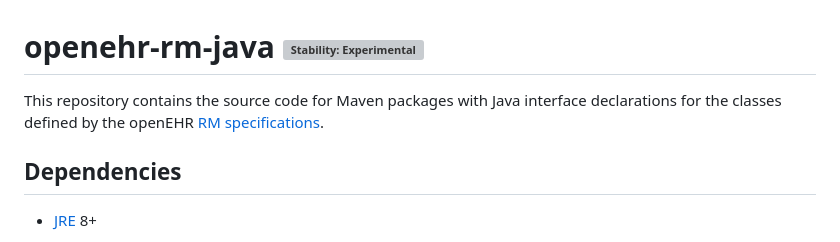
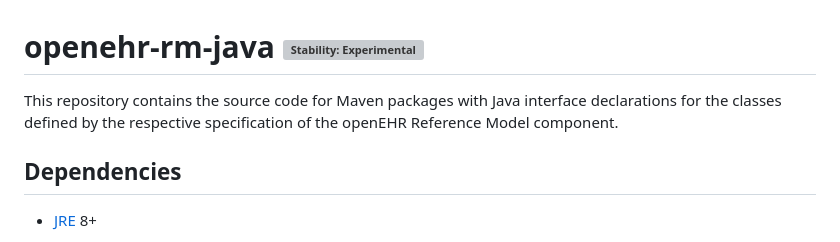
Before and after one commit to openehr4j/openehr-rm-4j, a Markdown page: README.md, the part around the change. Rendered like a GitHub page; grey boxes are pictures that could not be loaded.

Commit message:
docs: improve wording

```diff
--- a/README.md
+++ b/README.md
@@ -1,6 +1,6 @@
 # openehr-rm-java [![Stability: Experimental](https://masterminds.github.io/stability/experimental.svg)](https://masterminds.github.io/stability/experimental.html)
 
-This repository contains the source code for Maven packages with Java interface declarations for the classes defined by the openEHR [RM specifications](https://specifications.openehr.org/releases/RM).
+This repository contains the source code for Maven packages with Java interface declarations for the classes defined by the respective specification of the openEHR Reference Model component.
 
 ## Dependencies
 
```
